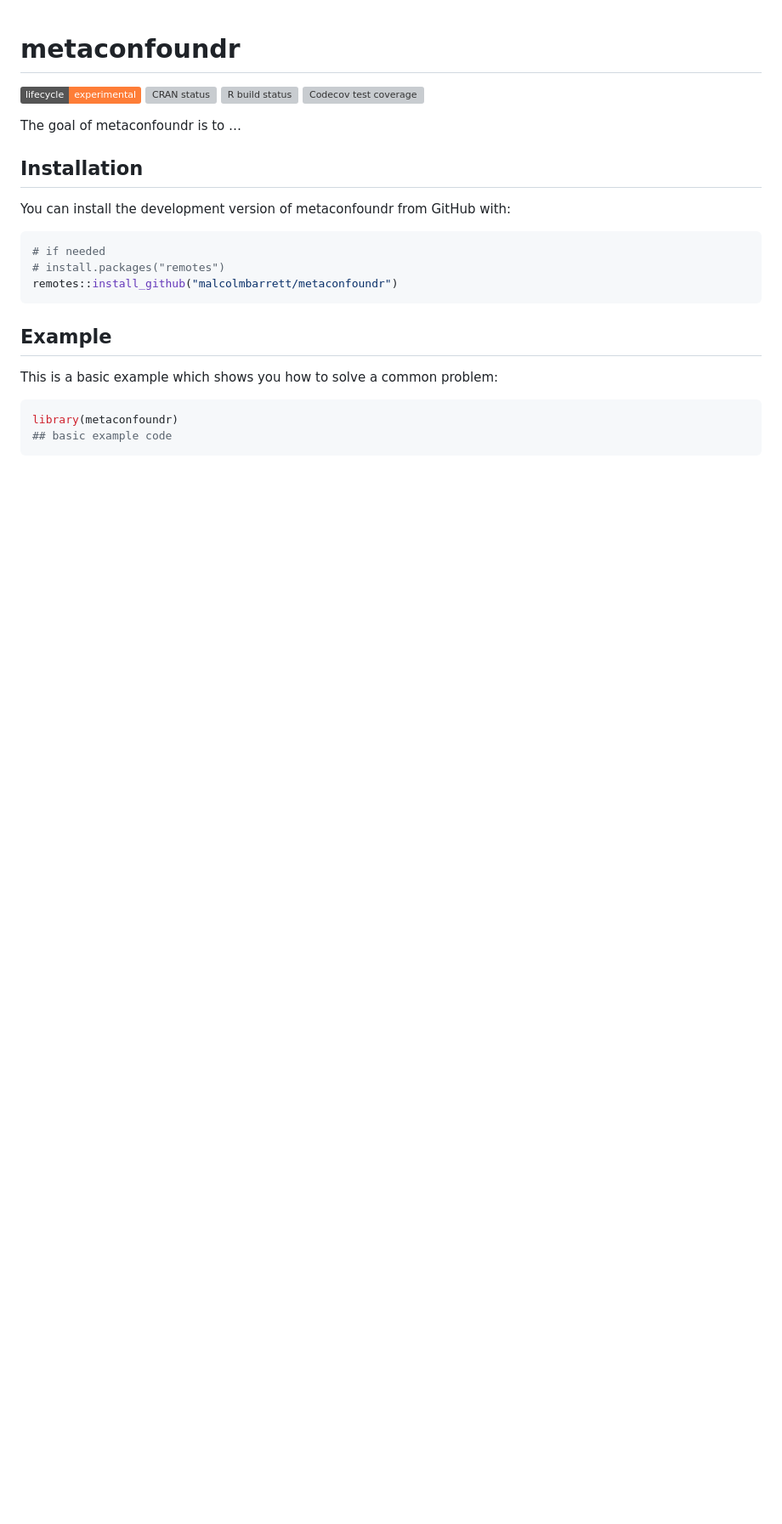
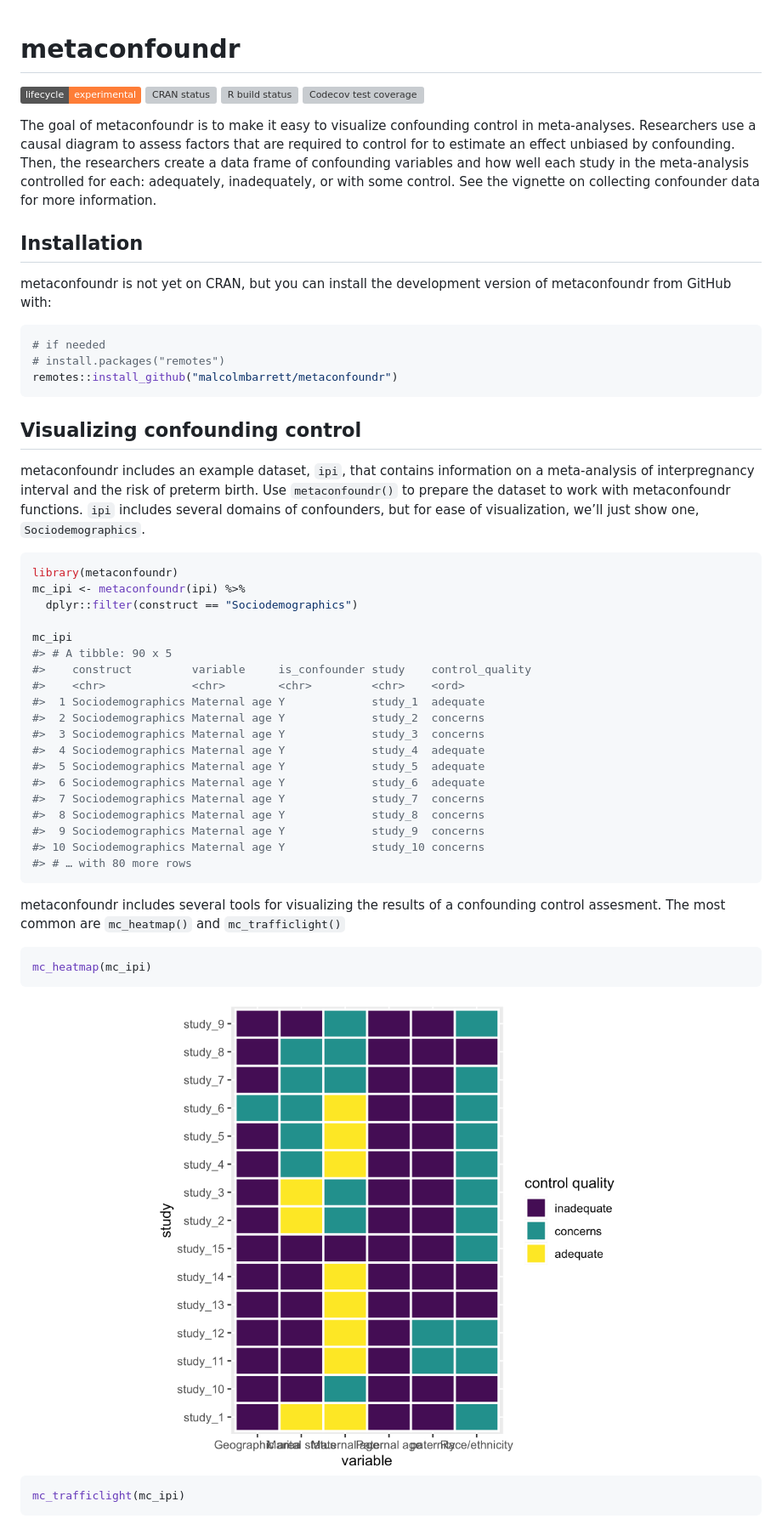
Before and after one commit to malcolmbarrett/metaconfoundr, a Markdown page: README.md, the part around the change printed below. Shown: that part at 85% size. Drawn GitHub-style; pictures changed too: man/figures/README-unnamed-chunk-2-1.png (added); badges without logos; blank space fills up the shorter version; grey boxes are pictures that could not be loaded.

````diff
--- a/README.md
+++ b/README.md
@@ -15,12 +15,18 @@ status](https://github.com/malcolmbarrett/metaconfoundr/workflows/R-CMD-check/ba
 coverage](https://codecov.io/gh/malcolmbarrett/metaconfoundr/branch/master/graph/badge.svg)](https://codecov.io/gh/malcolmbarrett/metaconfoundr?branch=master)
 <!-- badges: end -->
 
-The goal of metaconfoundr is to …
+The goal of metaconfoundr is to make it easy to visualize confounding
+control in meta-analyses. Researchers use a causal diagram to assess
+factors that are required to control for to estimate an effect unbiased
+by confounding. Then, the researchers create a data frame of confounding
+variables and how well each study in the meta-analysis controlled for
+each: adequately, inadequately, or with some control. See the vignette
+on collecting confounder data for more information.
 
 ## Installation
 
-You can install the development version of metaconfoundr from GitHub
-with:
+metaconfoundr is not yet on CRAN, but you can install the development
+version of metaconfoundr from GitHub with:
 
 ``` r
 # if needed
@@ -28,11 +34,48 @@ with:
 remotes::install_github("malcolmbarrett/metaconfoundr")
 ```
 
-## Example
+## Visualizing confounding control
 
-This is a basic example which shows you how to solve a common problem:
+metaconfoundr includes an example dataset, `ipi`, that contains
+information on a meta-analysis of interpregnancy interval and the risk
+of preterm birth. Use `metaconfoundr()` to prepare the dataset to work
+with metaconfoundr functions. `ipi` includes several domains of
+confounders, but for ease of visualization, we’ll just show one,
+`Sociodemographics`.
 
 ``` r
 library(metaconfoundr)
-## basic example code
+mc_ipi <- metaconfoundr(ipi) %>%
+  dplyr::filter(construct == "Sociodemographics")
+
+mc_ipi
+#> # A tibble: 90 x 5
+#>    construct         variable     is_confounder study    control_quality
+#>    <chr>             <chr>        <chr>         <chr>    <ord>
+#>  1 Sociodemographics Maternal age Y             study_1  adequate
+#>  2 Sociodemographics Maternal age Y             study_2  concerns
+#>  3 Sociodemographics Maternal age Y             study_3  concerns
+#>  4 Sociodemographics Maternal age Y             study_4  adequate
+#>  5 Sociodemographics Maternal age Y             study_5  adequate
+#>  6 Sociodemographics Maternal age Y             study_6  adequate
+#>  7 Sociodemographics Maternal age Y             study_7  concerns
+#>  8 Sociodemographics Maternal age Y             study_8  concerns
+#>  9 Sociodemographics Maternal age Y             study_9  concerns
+#> 10 Sociodemographics Maternal age Y             study_10 concerns
+#> # … with 80 more rows
 ```
+
+metaconfoundr includes several tools for visualizing the results of a
+confounding control assesment. The most common are `mc_heatmap()` and
+`mc_trafficlight()`
+
+``` r
+mc_heatmap(mc_ipi)
+```
+
+<img src="man/figures/README-unnamed-chunk-2-1.png" width="100%" />
+
+``` r
+mc_trafficlight(mc_ipi)
+```
+
````
Also changed, not shown: other parts of README.md (+24 -0 lines), man/figures/README-unnamed-chunk-2-2.png (added), man/figures/README-unnamed-chunk-3-1.png (added), man/figures/README-unnamed-chunk-4-1.png (added), 1 other file.
